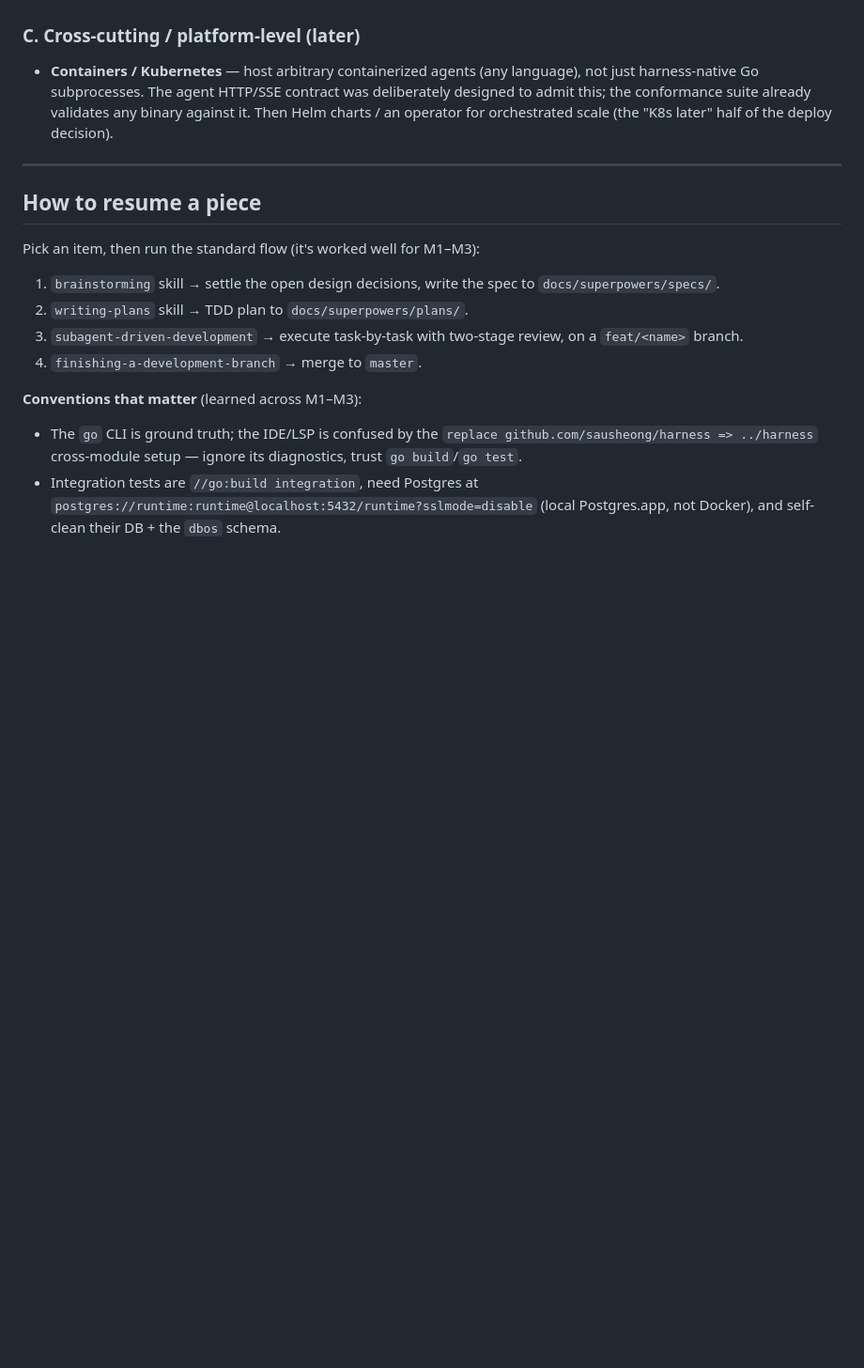
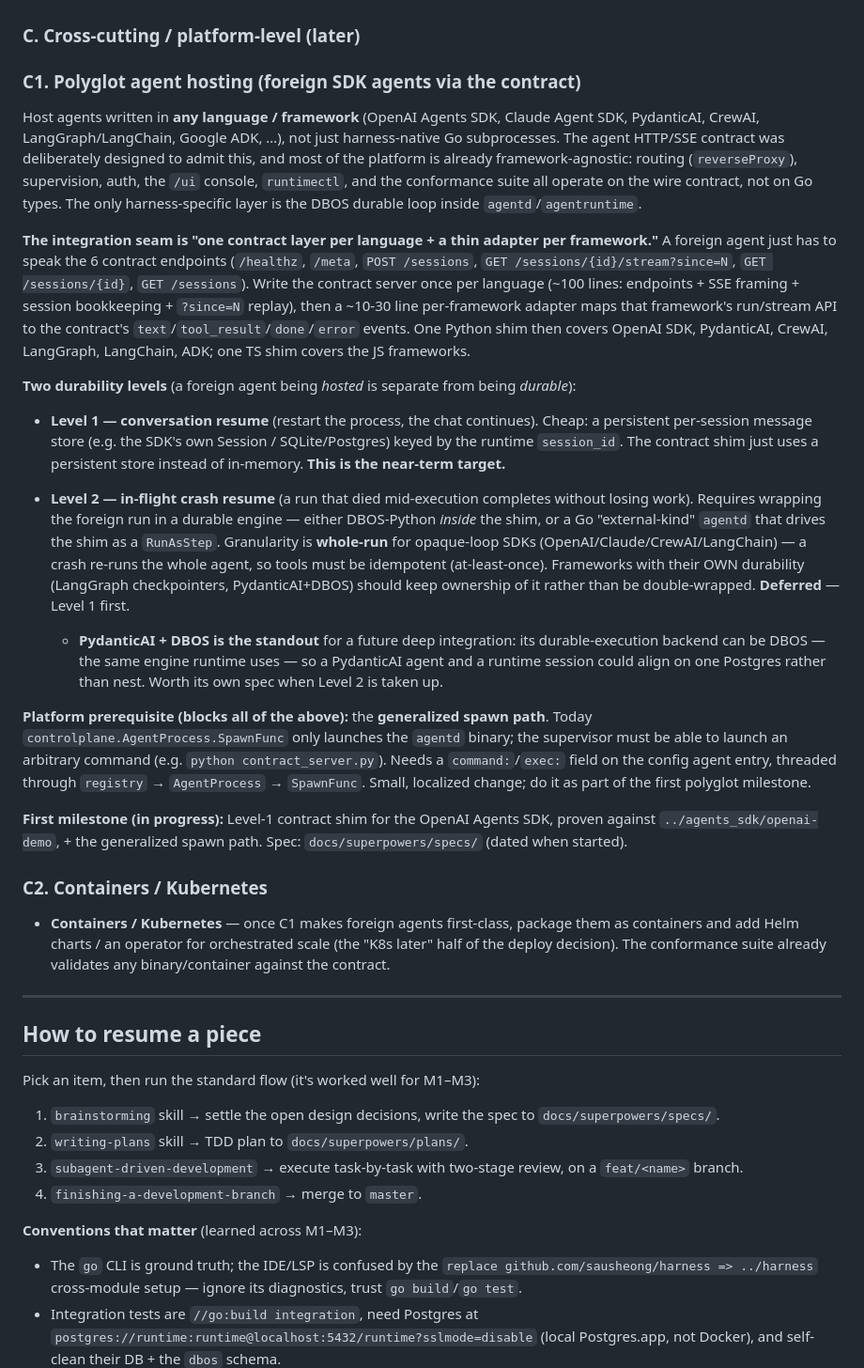
Before and after one commit to sausheong/runtime, a Markdown page: ROADMAP.md, the part around the change. Shown at 94% size. Drawn GitHub-style; blank space fills up the shorter version.

Commit message:
docs(roadmap): polyglot agent hosting (C1) — contract shim, durability levels, spawn-path prereq

```diff
--- a/ROADMAP.md
+++ b/ROADMAP.md
@@ -83,11 +83,64 @@ exposing the platform broadly.
 
 ### C. Cross-cutting / platform-level (later)
 
-- **Containers / Kubernetes** — host arbitrary containerized agents (any
-  language), not just harness-native Go subprocesses. The agent HTTP/SSE
-  contract was deliberately designed to admit this; the conformance suite
-  already validates any binary against it. Then Helm charts / an operator for
-  orchestrated scale (the "K8s later" half of the deploy decision).
+### C1. Polyglot agent hosting (foreign SDK agents via the contract)
+
+Host agents written in **any language / framework** (OpenAI Agents SDK, Claude
+Agent SDK, PydanticAI, CrewAI, LangGraph/LangChain, Google ADK, …), not just
+harness-native Go subprocesses. The agent HTTP/SSE contract was deliberately
+designed to admit this, and most of the platform is already framework-agnostic:
+routing (`reverseProxy`), supervision, auth, the `/ui` console, `runtimectl`, and
+the conformance suite all operate on the wire contract, not on Go types. The only
+harness-specific layer is the DBOS durable loop inside `agentd`/`agentruntime`.
+
+**The integration seam is "one contract layer per language + a thin adapter per
+framework."** A foreign agent just has to speak the 6 contract endpoints
+(`/healthz`, `/meta`, `POST /sessions`, `GET /sessions/{id}/stream?since=N`,
+`GET /sessions/{id}`, `GET /sessions`). Write the contract server once per language
+(~100 lines: endpoints + SSE framing + session bookkeeping + `?since=N` replay),
+then a ~10-30 line per-framework adapter maps that framework's run/stream API to
+the contract's `text`/`tool_result`/`done`/`error` events. One Python shim then
+covers OpenAI SDK, PydanticAI, CrewAI, LangGraph, LangChain, ADK; one TS shim
+covers the JS frameworks.
+
+**Two durability levels** (a foreign agent being *hosted* is separate from being
+*durable*):
+
+- **Level 1 — conversation resume** (restart the process, the chat continues).
+  Cheap: a persistent per-session message store (e.g. the SDK's own Session /
+  SQLite/Postgres) keyed by the runtime `session_id`. The contract shim just uses
+  a persistent store instead of in-memory. **This is the near-term target.**
+- **Level 2 — in-flight crash resume** (a run that died mid-execution completes
+  without losing work). Requires wrapping the foreign run in a durable engine —
+  either DBOS-Python *inside* the shim, or a Go "external-kind" `agentd` that
+  drives the shim as a `RunAsStep`. Granularity is **whole-run** for opaque-loop
+  SDKs (OpenAI/Claude/CrewAI/LangChain) — a crash re-runs the whole agent, so
+  tools must be idempotent (at-least-once). Frameworks with their OWN durability
+  (LangGraph checkpointers, PydanticAI+DBOS) should keep ownership of it rather
+  than be double-wrapped. **Deferred** — Level 1 first.
+
+  - **PydanticAI + DBOS is the standout** for a future deep integration: its
+    durable-execution backend can be DBOS — the same engine runtime uses — so a
+    PydanticAI agent and a runtime session could align on one Postgres rather than
+    nest. Worth its own spec when Level 2 is taken up.
+
+**Platform prerequisite (blocks all of the above):** the **generalized spawn
+path**. Today `controlplane.AgentProcess.SpawnFunc` only launches the `agentd`
+binary; the supervisor must be able to launch an arbitrary command (e.g.
+`python contract_server.py`). Needs a `command:`/`exec:` field on the config
+agent entry, threaded through `registry` → `AgentProcess` → `SpawnFunc`. Small,
+localized change; do it as part of the first polyglot milestone.
+
+**First milestone (in progress):** Level-1 contract shim for the OpenAI Agents
+SDK, proven against `../agents_sdk/openai-demo`, + the generalized spawn path.
+Spec: `docs/superpowers/specs/` (dated when started).
+
+### C2. Containers / Kubernetes
+
+- **Containers / Kubernetes** — once C1 makes foreign agents first-class, package
+  them as containers and add Helm charts / an operator for orchestrated scale (the
+  "K8s later" half of the deploy decision). The conformance suite already validates
+  any binary/container against the contract.
 
 ---
 
```
